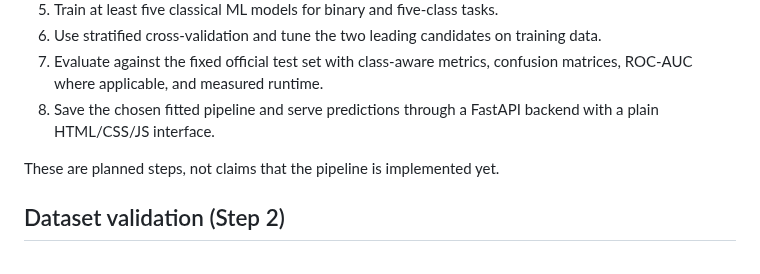
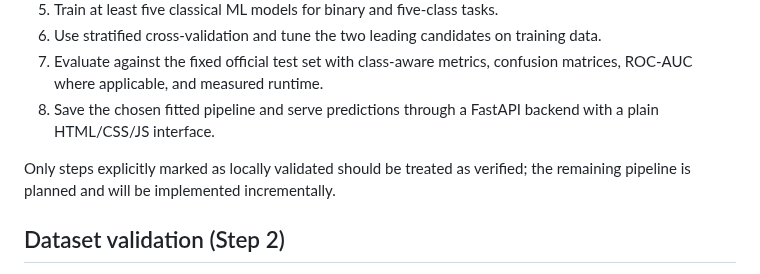
Before and after one commit to BethalaRinosh/SentriNet, a Markdown page: README.md, the part around the change. GitHub-like rendering.

Commit message:
Keep README status and folder map consistent

```diff
--- a/README.md
+++ b/README.md
@@ -28,7 +28,7 @@ Put both files in `data/raw/`, so the final paths are `data/raw/KDDTrain+.txt` a
 7. Evaluate against the fixed official test set with class-aware metrics, confusion matrices, ROC-AUC where applicable, and measured runtime.
 8. Save the chosen fitted pipeline and serve predictions through a FastAPI backend with a plain HTML/CSS/JS interface.
 
-These are planned steps, not claims that the pipeline is implemented yet.
+Only steps explicitly marked as locally validated should be treated as verified; the remaining pipeline is planned and will be implemented incrementally.
 
 ## Dataset validation (Step 2)
 
```
